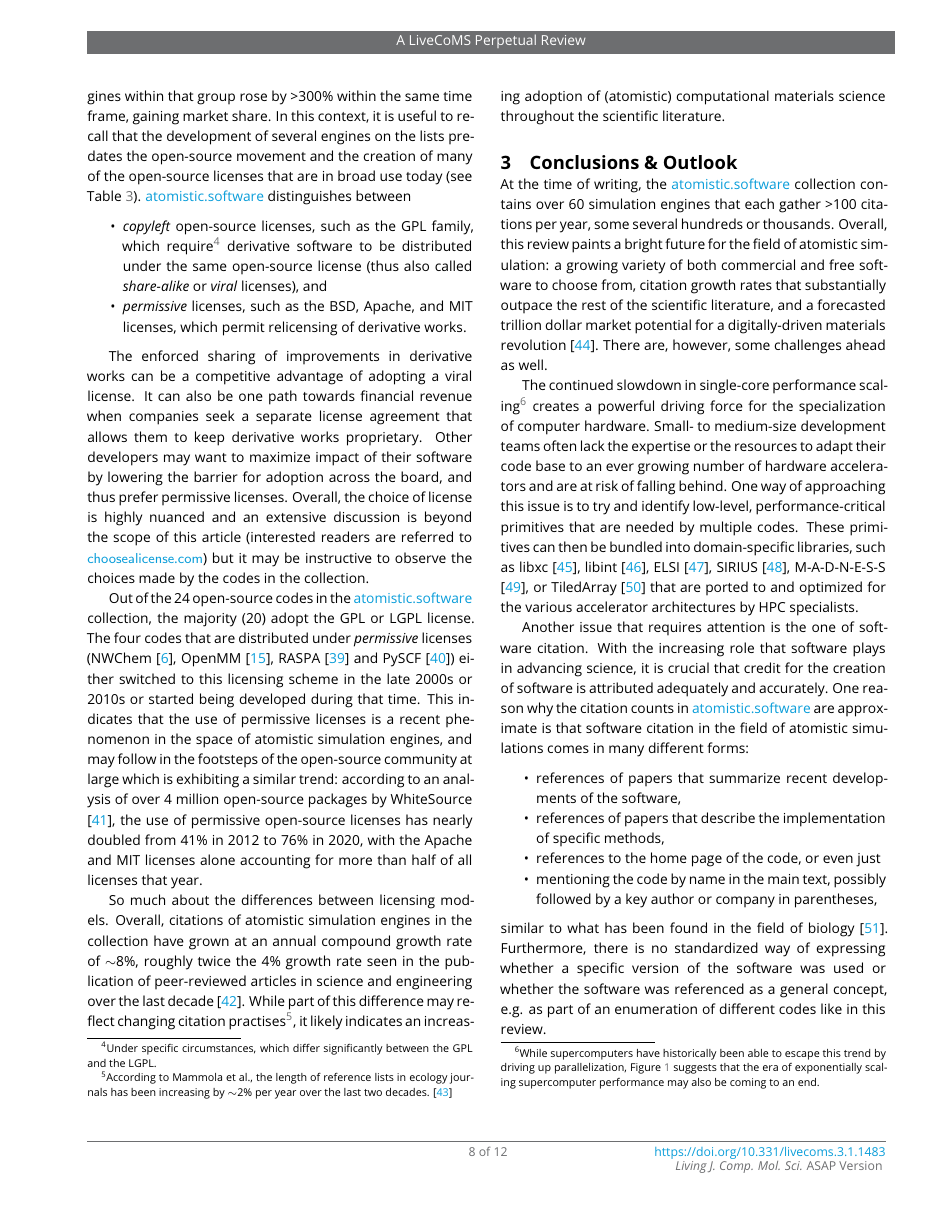
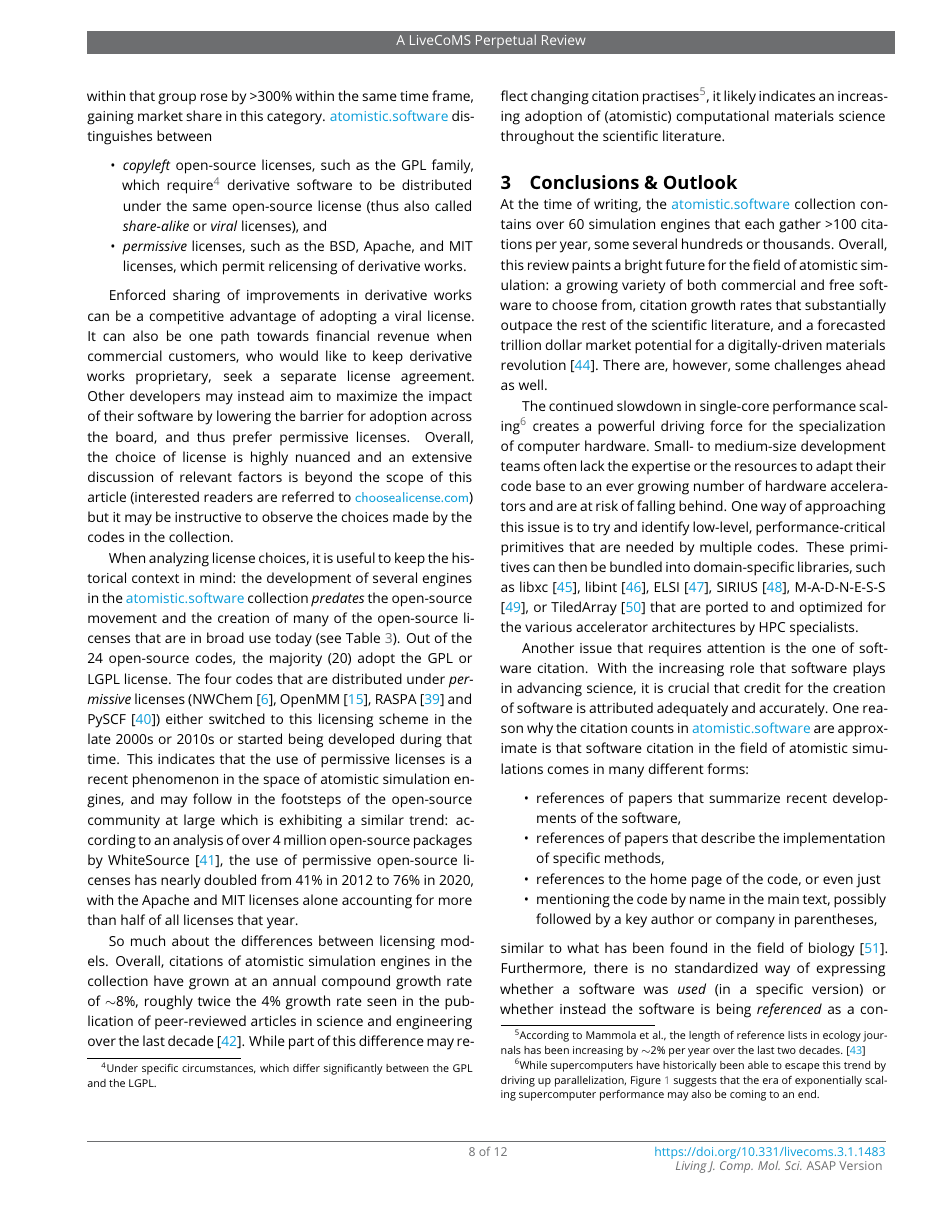
Before and after one commit to ltalirz/livecoms-atomistic-software, a LaTeX document (manuscript.tex): page 8 of 12. Compiled offline with pdfLaTeX.

Commit message:
readability improvements

```diff
--- a/manuscript.tex
+++ b/manuscript.tex
@@ -603,8 +603,7 @@ We recall here that counting citations in the scientific literature places a foc
 % 00s exciting gpl
 
 While citations to source-available engines have grown by ${\sim}130\%$ since 2010,
-citations to the 24 open-source engines within that group rose by >300\% within the same time frame, gaining market share.
-In this context, it is useful to recall that the development of several engines on the lists predates the open-source movement and the creation of many of the open-source licenses that are in broad use today (see Table~\ref{tab:open-source-licenses}).
+citations to the 24 open-source engines within that group rose by >300\% within the same time frame, gaining market share in this category.
 \atsoft distinguishes between
 \begin{itemize}
     \item
@@ -615,12 +614,13 @@ In this context, it is useful to recall that the development of several engines
 \emph{permissive} licenses, such as the BSD, Apache, and MIT licenses, which permit relicensing of derivative works.
 \end{itemize}
 
-The enforced sharing of improvements in derivative works can be a competitive advantage of adopting a viral license.
-It can also be one path towards financial revenue when companies seek a separate license agreement that allows them to keep derivative works proprietary.
-Other developers may want to maximize impact of their software by lowering the barrier for adoption across the board, and thus prefer permissive licenses.
-Overall, the choice of license is highly nuanced and an extensive discussion is beyond the scope of this article (interested readers are referred to \url{choosealicense.com}) but it may be instructive to observe the choices made by the codes in the collection.
+Enforced sharing of improvements in derivative works can be a competitive advantage of adopting a viral license.
+It can also be one path towards financial revenue when commercial customers, who would like to keep derivative works proprietary, seek a separate license agreement.
+Other developers may instead aim to maximize the impact of their software by lowering the barrier for adoption across the board, and thus prefer permissive licenses.
+Overall, the choice of license is highly nuanced and an extensive discussion of relevant factors is beyond the scope of this article (interested readers are referred to \url{choosealicense.com}) but it may be instructive to observe the choices made by the codes in the collection.
 
-Out of the 24 open-source codes in the \atsoft collection, the majority (20) adopt the GPL or LGPL license.
+When analyzing license choices, it is useful to keep the historical context in mind: the development of several engines in the \atsoft collection \emph{predates} the open-source movement and the creation of many of the open-source licenses that are in broad use today (see Table~\ref{tab:open-source-licenses}).
+Out of the 24 open-source codes, the majority (20) adopt the GPL or LGPL license.
 The four codes that are distributed under \emph{permissive} licenses (NWChem \cite{Apra2020}, OpenMM \cite{Eastman2017}, RASPA \cite{Dubbeldam2016a} and PySCF \cite{Sun2020a}) either switched to this licensing scheme in the late 2000s or 2010s or started being developed during that time.
 This indicates that the use of permissive licenses is a recent phenomenon in the space of atomistic simulation engines, and may follow in the footsteps of the open-source community at large which is exhibiting a similar trend:
 according to an analysis of over 4 million open-source packages by WhiteSource \cite{WhiteSource2021}, the use of permissive open-source licenses has nearly doubled from 41\% in 2012 to 76\% in 2020, with the Apache and MIT licenses alone accounting for more than half of all licenses that year.
@@ -695,7 +695,7 @@ One reason why the citation counts in \atsoft are approximate is that software c
     \item mentioning the code by name in the main text, possibly followed by a key author or company in parentheses,
 \end{itemize}
 similar to what has been found in the field of biology \cite{Howison2016}.
-Furthermore, there is no standardized way of expressing whether a specific version of the software was used or whether the software was referenced as a general concept, e.g. as part of an enumeration of different codes like in this review.
+Furthermore, there is no standardized way of expressing whether a software was \emph{used} (in a specific version) or whether instead the software is being \emph{referenced} as a concept, for example, when listing different codes like in this review.
 
 In order to encourage adoption of a consistent policy for software citation across disciplines and venues, in 2016 the software citation working group of the FORCE11 coalition (\url{force11.org}) issued detailed software citation principles \cite{Smith2016}, which include the recommendation of citing a unique, persistent identifier that indicates which version of the software has been used.
 Today, the technological infrastructure for \emph{creating} these identifiers is in place:
```
Also changed, not shown: manuscript.tex (4 more changed lines).
